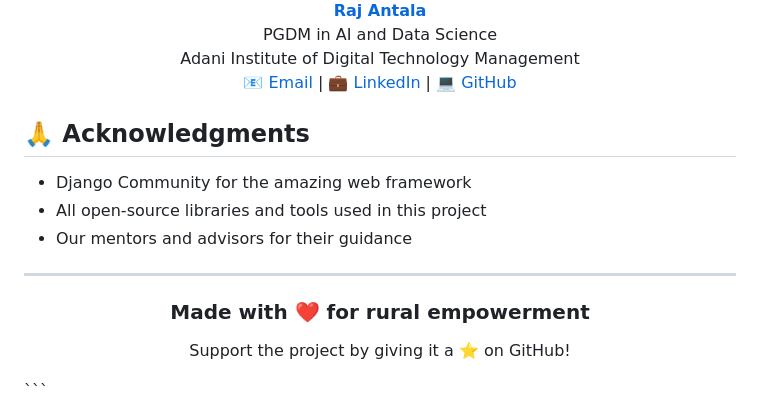
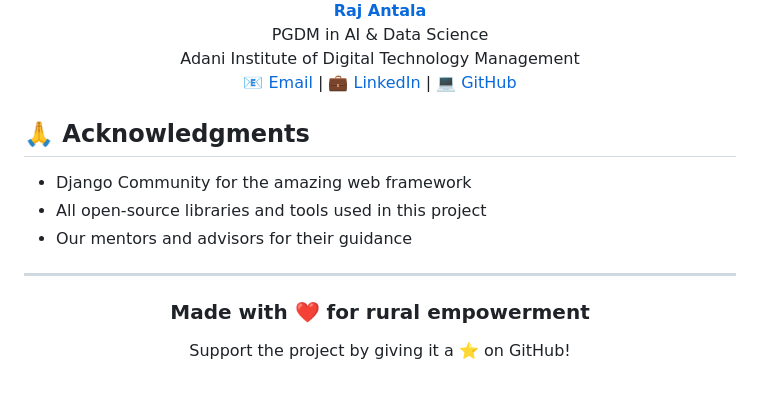
Before and after one commit to antalaraj/Grambazaar, a Markdown page: README.md, the part around one of its changes. Drawn GitHub-style; blank space fills up the shorter version.

````diff
--- a/README.md
+++ b/README.md
@@ -239,6 +231,7 @@ We welcome contributions from the community! Here's how you can help:
     <strong>Raj Antala</strong>
   </a>
+
   <p>
-    PGDM in AI and Data Science<br>
-    Adani Institute of Digital Technology Management<br>
+    PGDM in AI & Data Science<br />
+    Adani Institute of Digital Technology Management<br />
     <a href="mailto:antalaraj214@gmail.com">📧 Email</a> |
@@ -259,4 +252,3 @@ We welcome contributions from the community! Here's how you can help:
   <h3>Made with ❤️ for rural empowerment</h3>
   <p>Support the project by giving it a ⭐ on GitHub!</p>
 </div>
-```
````
Also changed, not shown: other parts of README.md (+10 -18 lines).
